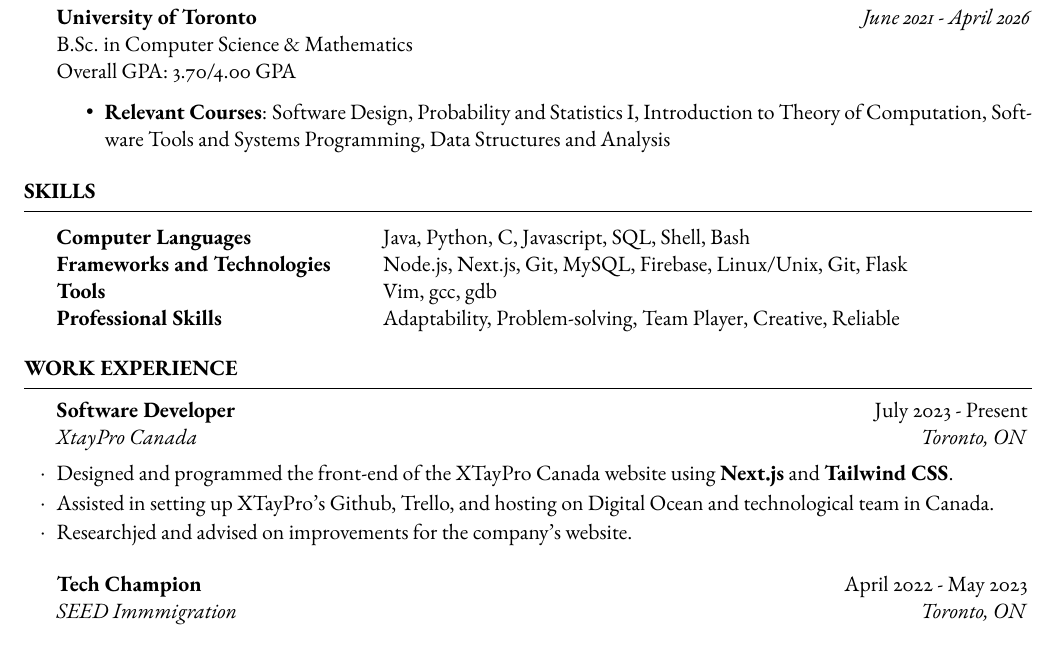
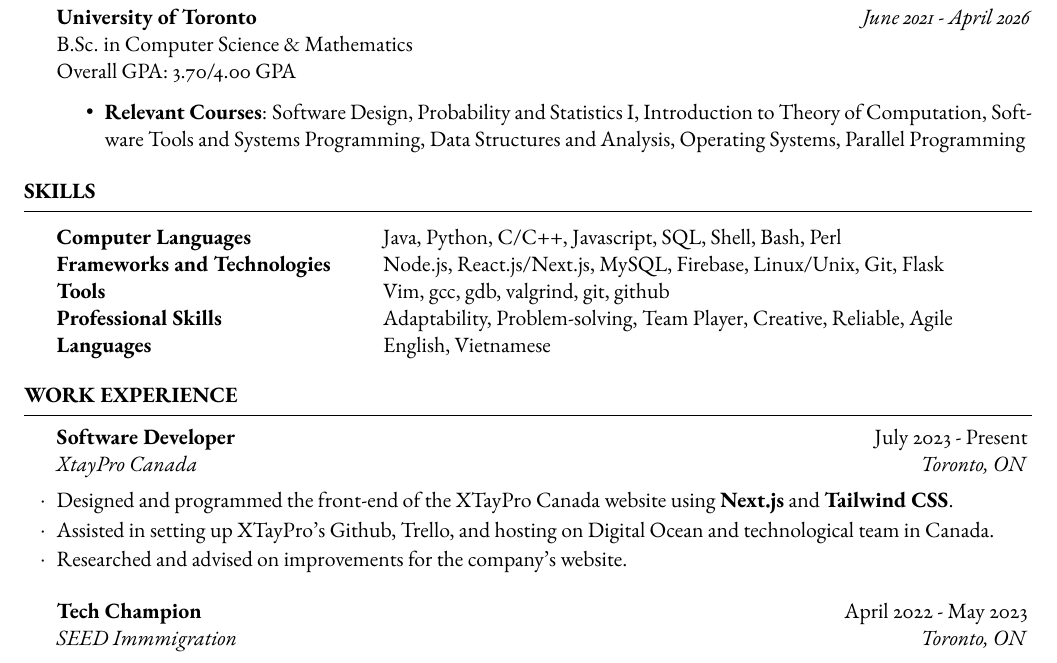
Before and after one commit to mnkhoi/resume, a LaTeX CV (resume.tex): part of the page, cut so that both start at the same text. Compiled offline with pdfLaTeX.

Commit message:
update resume and coverletter

```diff
--- a/resume.tex
+++ b/resume.tex
@@ -52,7 +52,7 @@
 	Overall GPA: 3.70/4.00 GPA
 
 	\begin{itemize}
-		\item \textbf{Relevant Courses}: Software Design, Probability and Statistics I, Introduction to Theory of Computation, Software Tools and Systems Programming, Data Structures and Analysis
+		\item \textbf{Relevant Courses}: Software Design, Probability and Statistics I, Introduction to Theory of Computation, Software Tools and Systems Programming, Data Structures and Analysis, Operating Systems, Parallel Programming
 	\end{itemize}
 \end{rSection}
 %----------------------------------------------------------------------------------------
@@ -62,10 +62,11 @@
 \begin{rSection}{Skills}
 
 	\begin{tabular}{@{} >{\bfseries}l @{\hspace{6ex}} l @{}}
-		Computer Languages & Java, Python, C, Javascript, SQL, Shell, Bash \\
-		Frameworks and Technologies & Node.js, Next.js, Git, MySQL, Firebase, Linux/Unix, Git, Flask \\
-		Tools & Vim, gcc, gdb\\
-		Professional Skills & Adaptability, Problem-solving, Team Player, Creative, Reliable
+		Computer Languages & Java, Python, C/C++, Javascript, SQL, Shell, Bash, Perl \\
+		Frameworks and Technologies & Node.js, React.js/Next.js, MySQL, Firebase, Linux/Unix, Git, Flask \\
+		Tools & Vim, gcc, gdb, valgrind, git, github\\
+		Professional Skills & Adaptability, Problem-solving, Team Player, Creative, Reliable, Agile \\
+		Languages & English, Vietnamese
 	\end{tabular}
 
 \end{rSection}
@@ -93,7 +94,7 @@
 	\begin{rSubsection}{Software Developer}{July 2023 - Present}{XtayPro Canada}{Toronto, ON}
 		\item Designed and programmed the front-end of the XTayPro Canada website using \textbf{Next.js} and \textbf{Tailwind CSS}.
 		\item Assisted in setting up XTayPro's Github, Trello, and hosting on Digital Ocean and technological team in Canada.
-		\item Researchjed and advised on improvements for the company's website.
+		\item Researched and advised on improvements for the company's website.
 	\end{rSubsection}
 
 %------------------------------------------------
```
Also changed, not shown: coverletter.tex (added, +41 -0 lines), coverletter.pdf (added), resume.pdf.
